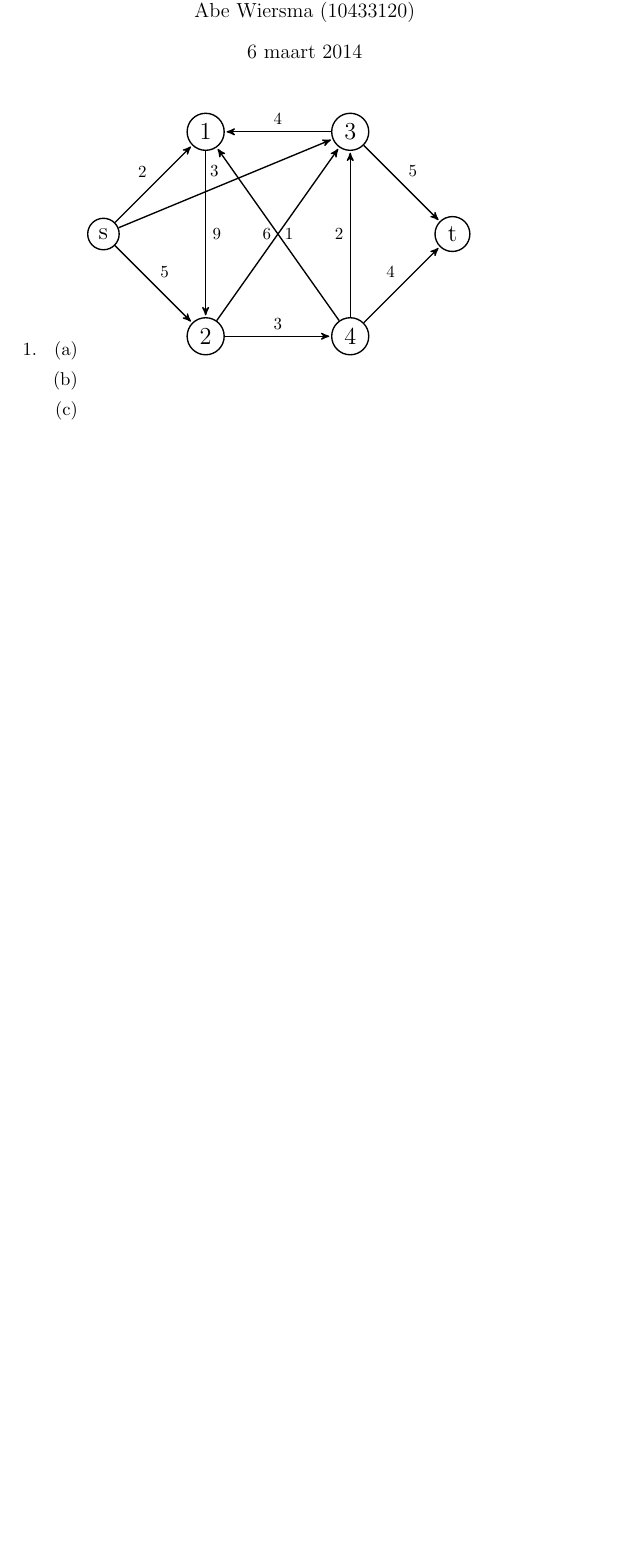
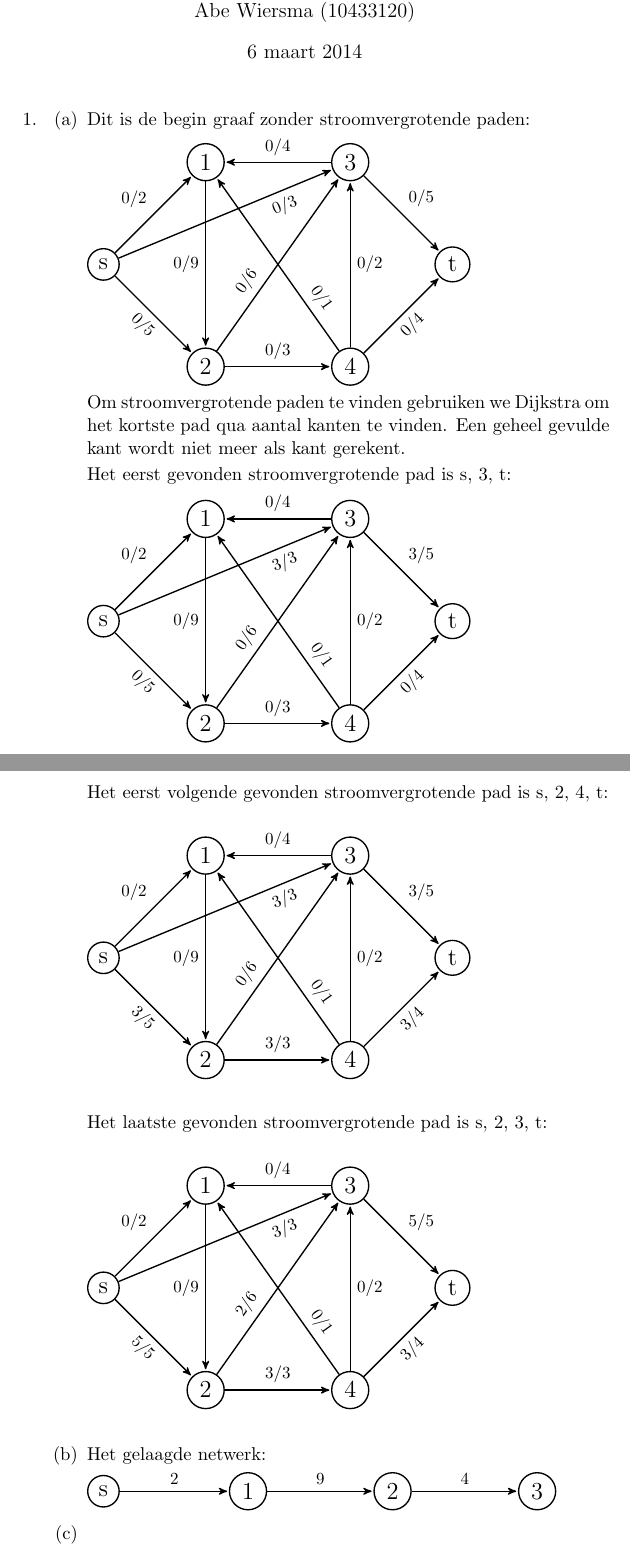
Before and after one commit to JelteF/algorithms, a LaTeX problem sheet (4/hw4.tex): part of the page before the commit and two parts of pages 1 and 2 of 3 after it, the two joined at a grey line, cut so that both start at the same text, the shorter picture padded with empty space. Compiled offline with pdfLaTeX.

Commit message:
4.1a done

```diff
--- a/4/hw4.tex
+++ b/4/hw4.tex
@@ -22,6 +22,7 @@
     \item
         \begin{enumerate}
             \item
+                Dit is de begin graaf zonder stroomvergrotende paden:\\
                 \begin{tikzpicture}[->,>=stealth',shorten >=1pt,auto,node distance=3cm,
                                     thick,main node/.style={circle,draw,font=\Large}]
                 \node[main node] (S) {s};
@@ -31,19 +32,156 @@
                 \node[main node] (4) [right of=2] {4};
                 \node[main node] (T) [below right of=3] {t};
                 \path[every node/.style={font=\small}]
-                    (S) edge node {2} (1)
-                        edge node {3} (3)
-                        edge node {5} (2)
-                    (1) edge node {9} (2)
-                    (2) edge node [left] {6} (3)
-                        edge node {3} (4)
-                    (3) edge node [above] {4} (1)
-                        edge node {5} (T)
-                    (4) edge node {2} (3)
-                        edge node {4} (T)
-                        edge node [right] {1} (1);
+                    (S)
+                    edge node {0/2} (1)
+                    edge node [below, sloped, pos=0.75]{0/3} (3)
+                    edge node [below, sloped]{0/5} (2)
+
+                    (1)
+                    edge node [left] {0/9} (2)
+
+                    (2)
+                    edge node [sloped, pos=0.35] {0/6} (3)
+                    edge node {0/3} (4)
+
+                    (3)
+                    edge node [above] {0/4} (1)
+                    edge node {0/5} (T)
+
+                    (4)
+                    edge node [right] {0/2} (3)
+                    edge node [below, sloped]{0/4} (T)
+                    edge node [above, sloped, pos=.25] {0/1} (1);
                 \end{tikzpicture}
+                \\
+                Om stroomvergrotende paden te vinden gebruiken we Dijkstra om
+                het kortste pad qua aantal kanten te vinden. Een geheel gevulde
+                kant wordt niet meer als kant gerekent.
+
+                Het eerst gevonden stroomvergrotende pad is s, 3, t:
+
+                \begin{tikzpicture}[->,>=stealth',shorten >=1pt,auto,node distance=3cm,
+                                    thick,main node/.style={circle,draw,font=\Large}]
+                \node[main node] (S) {s};
+                \node[main node] (1) [above right of=S] {1};
+                \node[main node] (2) [below right of=S] {2};
+                \node[main node] (3) [right of=1] {3};
+                \node[main node] (4) [right of=2] {4};
+                \node[main node] (T) [below right of=3] {t};
+                \path[every node/.style={font=\small}]
+                    (S)
+                    edge node {0/2} (1)
+                    edge node [below, sloped, pos=0.75]{3/3} (3)
+                    edge node [below, sloped]{0/5} (2)
+
+                    (1)
+                    edge node [left] {0/9} (2)
+
+                    (2)
+                    edge node [sloped, pos=0.35] {0/6} (3)
+                    edge node {0/3} (4)
+
+                    (3)
+                    edge node [above] {0/4} (1)
+                    edge node {3/5} (T)
+
+                    (4)
+                    edge node [right] {0/2} (3)
+                    edge node [below, sloped]{0/4} (T)
+                    edge node [above, sloped, pos=.25] {0/1} (1);
+                \end{tikzpicture}
+                \\
+
+                Het eerst volgende gevonden stroomvergrotende pad is s, 2, 4,
+                t:\\
+
+                \begin{tikzpicture}[->,>=stealth',shorten >=1pt,auto,node distance=3cm,
+                                    thick,main node/.style={circle,draw,font=\Large}]
+                \node[main node] (S) {s};
+                \node[main node] (1) [above right of=S] {1};
+                \node[main node] (2) [below right of=S] {2};
+                \node[main node] (3) [right of=1] {3};
+                \node[main node] (4) [right of=2] {4};
+                \node[main node] (T) [below right of=3] {t};
+                \path[every node/.style={font=\small}]
+                    (S)
+                    edge node {0/2} (1)
+                    edge node [below, sloped, pos=0.75]{3/3} (3)
+                    edge node [below, sloped]{3/5} (2)
+
+                    (1)
+                    edge node [left] {0/9} (2)
+
+                    (2)
+                    edge node [sloped, pos=0.35] {0/6} (3)
+                    edge node {3/3} (4)
+
+                    (3)
+                    edge node [above] {0/4} (1)
+                    edge node {3/5} (T)
+
+                    (4)
+                    edge node [right] {0/2} (3)
+                    edge node [below, sloped]{3/4} (T)
+                    edge node [above, sloped, pos=.25] {0/1} (1);
+                \end{tikzpicture}
+                \\
+
+                Het laatste gevonden stroomvergrotende pad is s, 2, 3, t:\\
+
+                \begin{tikzpicture}[->,>=stealth',shorten >=1pt,auto,node distance=3cm,
+                                    thick,main node/.style={circle,draw,font=\Large}]
+                    \node[main node] (S) {s};
+                    \node[main node] (1) [above right of=S] {1};
+                    \node[main node] (2) [below right of=S] {2};
+                    \node[main node] (3) [right of=1] {3};
+                    \node[main node] (4) [right of=2] {4};
+                    \node[main node] (T) [below right of=3] {t};
+                    \path[every node/.style={font=\small}]
+                        (S)
+                        edge node {0/2} (1)
+                        edge node [below, sloped, pos=0.75]{3/3} (3)
+                        edge node [below, sloped]{5/5} (2)
+
+                        (1)
+                        edge node [left] {0/9} (2)
+
+                        (2)
+                        edge node [sloped, pos=0.35] {2/6} (3)
+                        edge node {3/3} (4)
+
+                        (3)
+                        edge node [above] {0/4} (1)
+                        edge node {5/5} (T)
+
+                        (4)
+                        edge node [right] {0/2} (3)
+                        edge node [below, sloped]{3/4} (T)
+                        edge node [above, sloped, pos=.25] {0/1} (1);
+                \end{tikzpicture}
+                \\
+
             \item
+                Het gelaagde netwerk:\\
+                \begin{tikzpicture}[->,>=stealth',shorten >=1pt,auto,node distance=3cm,
+                                    thick,main node/.style={circle,draw,font=\Large}]
+                    \node[main node] (S) {s};
+                    \node[main node] (1) [right of=S] {1};
+                    \node[main node] (2) [right of=1] {2};
+                    \node[main node] (3) [right of=2] {3};
+                    \path[every node/.style={font=\small}]
+                        (S)
+                        edge node {2} (1)
+
+                        (1)
+                        edge node {9} (2)
+
+                        (2)
+                        edge node {4} (3)
+
+                        ;
+                \end{tikzpicture}
+
 
             \item
 
```
